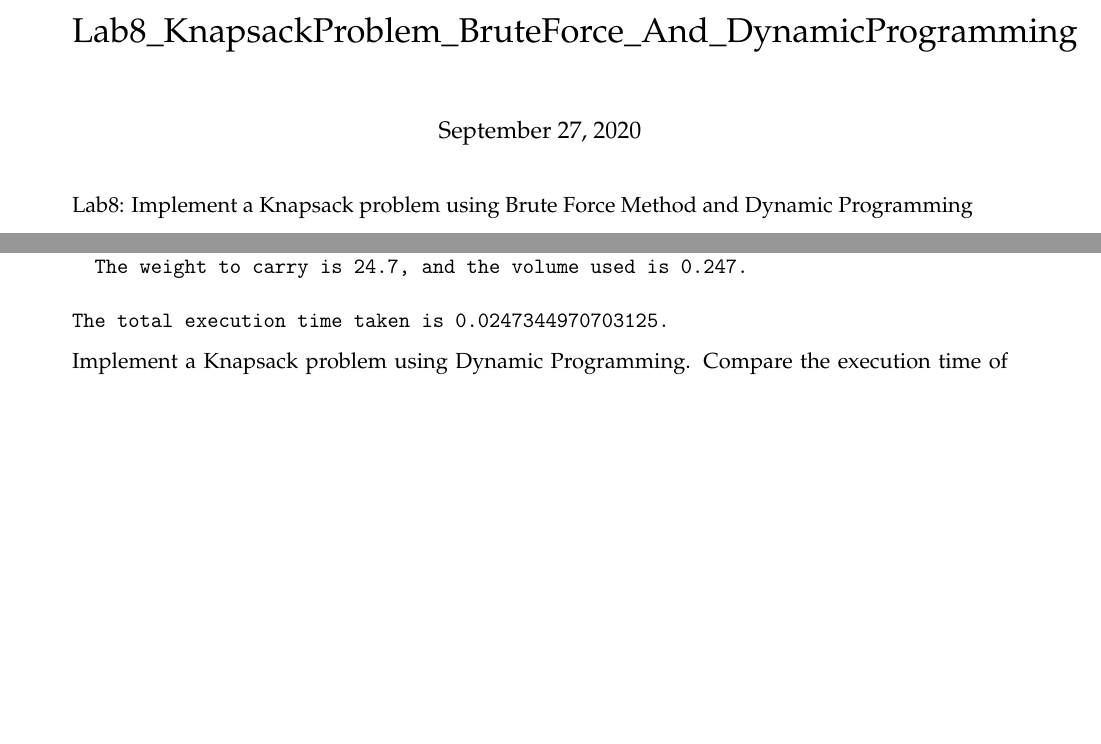
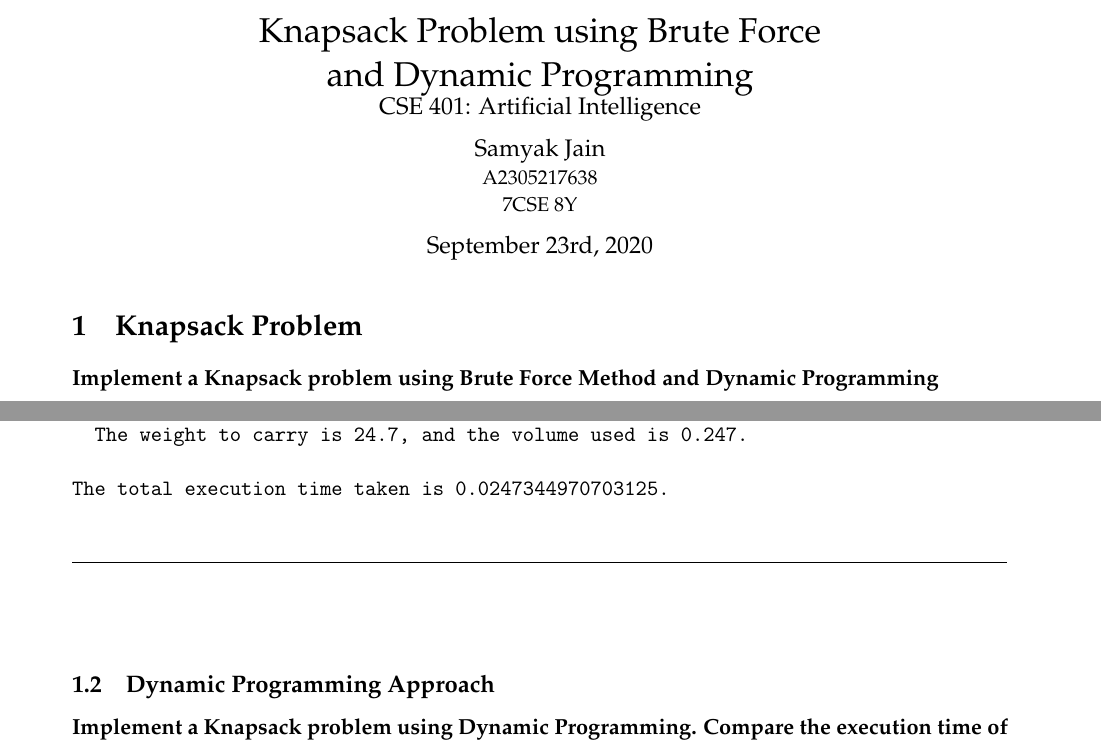
Before and after one commit to utkarsh2102/CSE401-AI, a LaTeX document (lab8/Lab8_KnapsackProblem_BruteForce_And_DynamicProgramming.tex): two parts of pages 1 and 2 of 4 before the commit and two parts of pages 1 and 3 of 5 after it, joined at a grey line, cut at the place of the change, the shorter picture padded with empty space. Compiled offline with pdfLaTeX.

Commit message:
Write some LaTeX \o/

```diff
--- a/lab8/Lab8_KnapsackProblem_BruteForce_And_DynamicProgramming.tex
+++ b/lab8/Lab8_KnapsackProblem_BruteForce_And_DynamicProgramming.tex
@@ -137,9 +137,15 @@
     \renewcommand{\LaTeX}{\textrm{\Oldlatex}}
     % Document parameters
     % Document title
-    \title{Lab8\_KnapsackProblem\_BruteForce\_And\_DynamicProgramming}
+    \title{%
+    Knapsack Problem using Brute Force \\ and Dynamic Programming \\
+    \large CSE 401: Artificial Intelligence }
 
-
+    \author{%
+      Samyak Jain \\
+      \small A2305217638 \\
+      \small 7CSE 8Y}
+    \date{September 23rd, 2020}
 
 
 
@@ -356,13 +362,14 @@
 
 \begin{document}
 
+
     \maketitle
 
+\hypertarget{knapsack-problem}{%
+\section{Knapsack Problem}\label{knapsack-problem}}
 
-
-
-    Lab8: Implement a Knapsack problem using Brute Force Method and Dynamic
-Programming
+\textbf{Implement a Knapsack problem using Brute Force Method and Dynamic
+Programming}
 
     The knapsack problem is an optimization problem that takes a common
 computational need---finding the best use of limited resources given a
@@ -470,10 +480,16 @@ respectively.
 The total execution time taken is 0.0247344970703125.
     \end{Verbatim}
 
-    Implement a Knapsack problem using Dynamic Programming. Compare the
-execution time of brute-force and dynamic programming algorithms
+    ~\\
+    \noindent\rule{16.5cm}{0.4pt}
 
-    Instead, use a technique known as dynamic programming, which is similar
+~\\
+\subsection{Dynamic Programming Approach}
+
+\textbf{Implement a Knapsack problem using Dynamic Programming. Compare the
+execution time of brute-force and dynamic programming algorithms.}
+
+Instead, use a technique known as dynamic programming, which is similar
 in concept to memoization. Instead of solving a problem outright with a
 brute-force approach, in dynamic programming one solves subproblems that
 make up the larger problem, stores those results, and utilizes those
```
Also changed, not shown: lab8/Lab8_KnapsackProblem_BruteForce_And_DynamicProgramming.tex (8 more changed lines).
